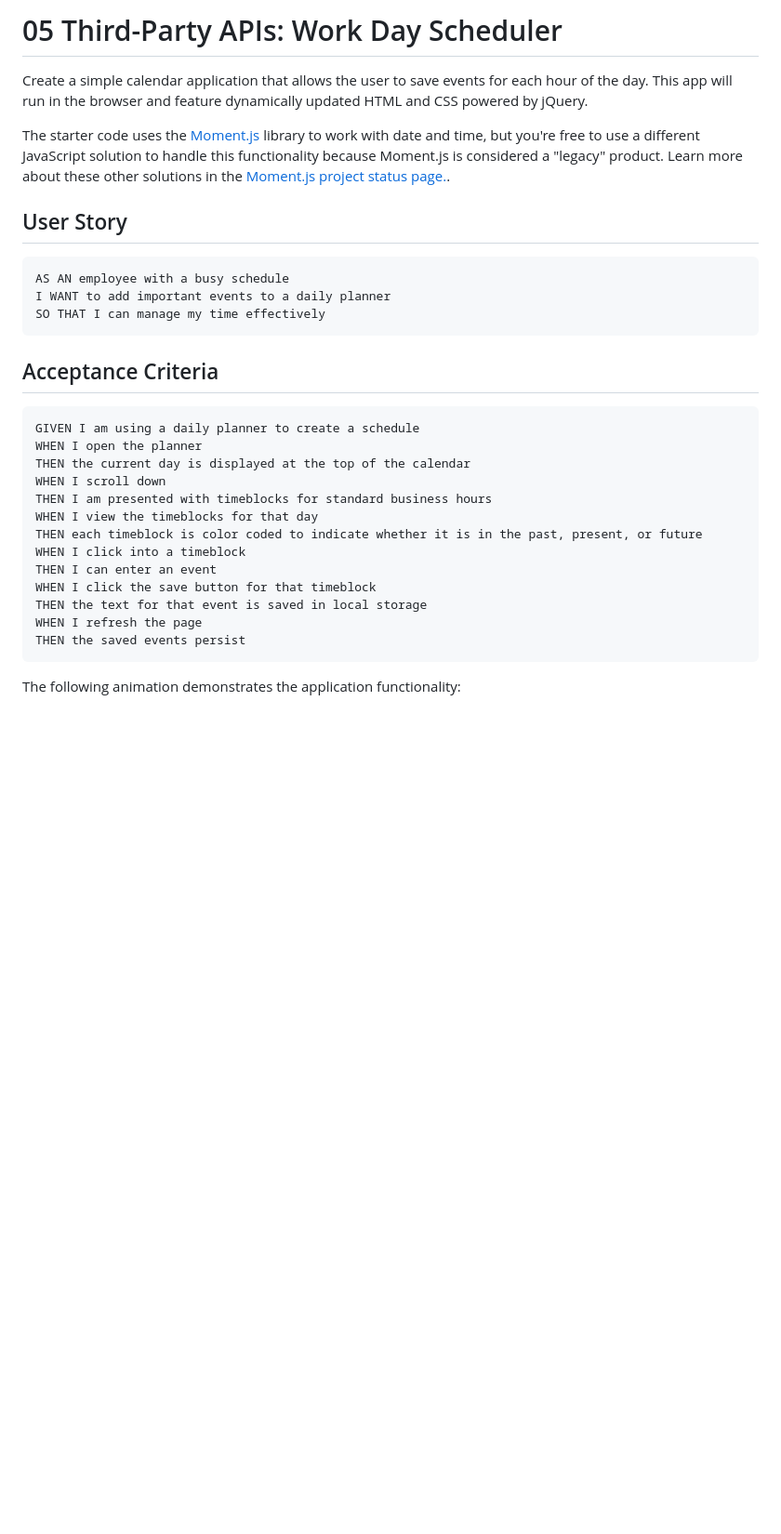
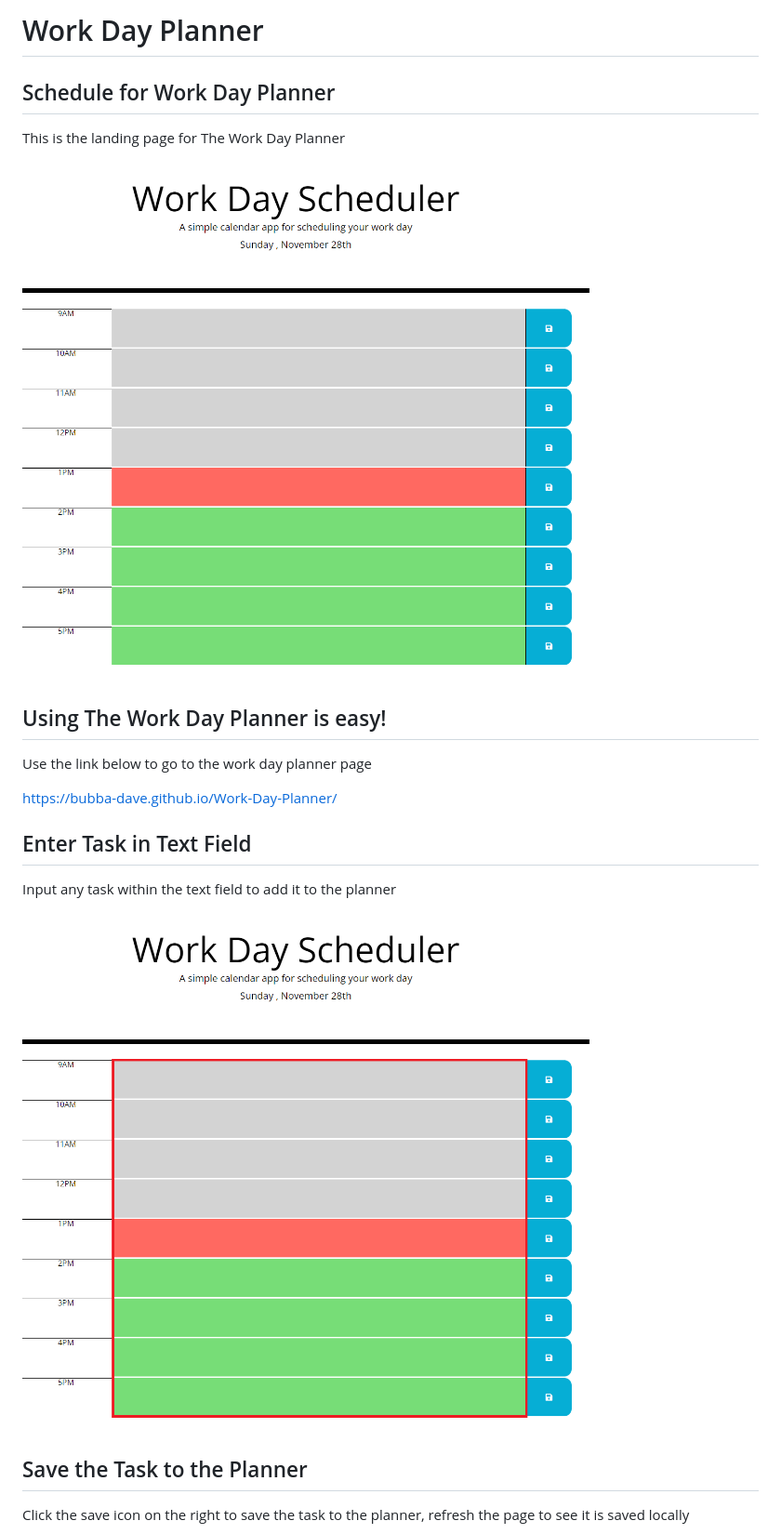
Before and after one commit to Bubba-Dave/Work-Day-Planner, a Markdown page: README.md, the part around the change printed below. Shown: that part at 93% size. GitHub-like rendering; pictures changed too: assets/images/landingpage.PNG (added), assets/images/textbox.png (added); blank space fills up the shorter version.

Commit message:
README setup

````diff
--- a/README.md
+++ b/README.md
@@ -1,34 +1,20 @@
-# 05 Third-Party APIs: Work Day Scheduler
+# Work Day Planner
 
-Create a simple calendar application that allows the user to save events for each hour of the day. This app will run in the browser and feature dynamically updated HTML and CSS powered by jQuery.
+## Schedule for Work Day Planner
+This is the landing page for The Work Day Planner
 
-The starter code uses the [Moment.js](https://momentjs.com/) library to work with date and time, but you're free to use a different JavaScript solution to handle this functionality because Moment.js is considered a "legacy" product. Learn more about these other solutions in the [Moment.js project status page.](https://momentjs.com/docs/#/-project-status/).
+![Top-Page-Area](./assets/images/landingpage.PNG?raw=true "Top-Page-Area")
 
-## User Story
+## Using The Work Day Planner is easy!
+Use the link below to go to the work day planner page
 
-```
-AS AN employee with a busy schedule
-I WANT to add important events to a daily planner
-SO THAT I can manage my time effectively
-```
+https://bubba-dave.github.io/Work-Day-Planner/
 
-## Acceptance Criteria
+## Enter Task in Text Field
+Input any task within the text field to add it to the planner
 
-```
-GIVEN I am using a daily planner to create a schedule
-WHEN I open the planner
-THEN the current day is displayed at the top of the calendar
-WHEN I scroll down
-THEN I am presented with timeblocks for standard business hours
-WHEN I view the timeblocks for that day
-THEN each timeblock is color coded to indicate whether it is in the past, present, or future
-WHEN I click into a timeblock
-THEN I can enter an event
-WHEN I click the save button for that timeblock
-THEN the text for that event is saved in local storage
-WHEN I refresh the page
-THEN the saved events persist
-```
+![textbox](./assets/images/textbox.png?raw=true "textbox")
 
-The following animation demonstrates the application functionality:
+## Save the Task to the Planner
+Click the save icon on the right to save the task to the planner, refresh the page to see it is saved locally
 
````
Also changed, not shown: other parts of README.md (+4 -10 lines), assets/images/Saved.PNG (added), 1 other file.
